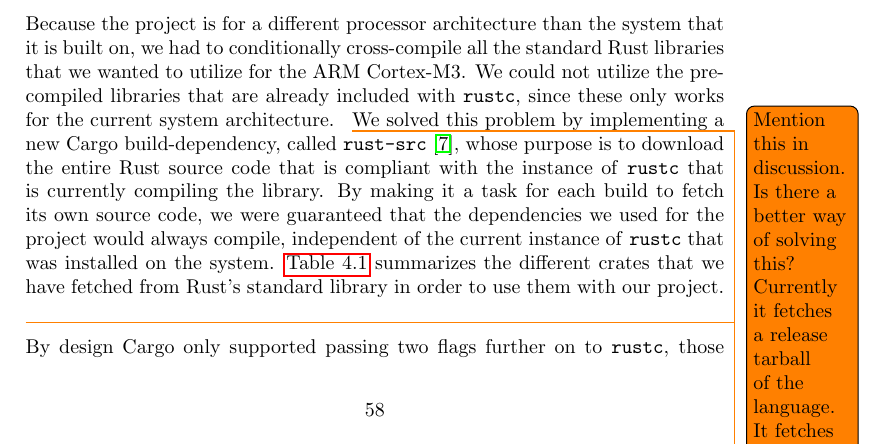
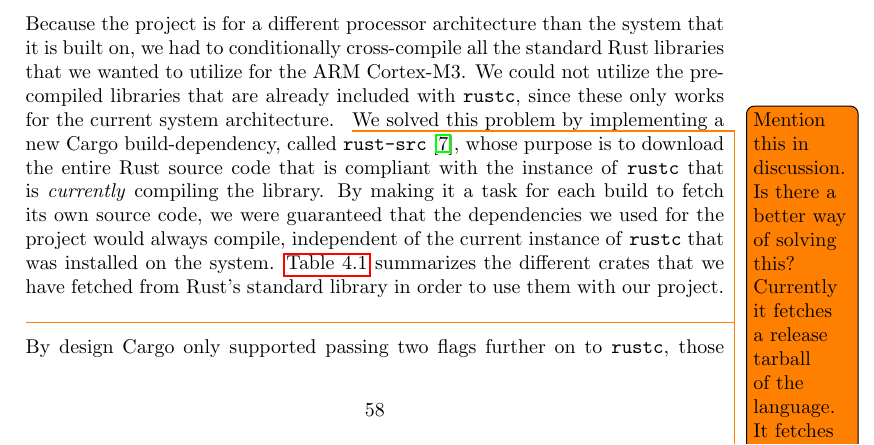
Before and after one commit to sondrele/thesis, a LaTeX thesis (main.tex, which reads implementation/building.tex): part of page 67 of 83, cut so that both start at the same text. Compiled offline with pdfLaTeX.

Commit message:
emphasize currently

```diff
--- a/implementation/building.tex
+++ b/implementation/building.tex
@@ -48,7 +48,7 @@ By removing the dependency of manually compiling the C sources, it was easier to
 Because the project is for a different processor architecture than the system that it is built on, we had to conditionally cross-compile all the standard Rust libraries that we wanted to utilize for the ARM Cortex-M3.
 We could not utilize the pre-compiled libraries that are already included with \texttt{rustc}, since these only works for the current system architecture.
 \todo{Mention this in discussion. Is there a better way of solving this? Currently it fetches a release tarball of the language. It fetches more than it needs to for each library, but it's quicker/easier than using e.g. git to do it. It does however take a little while to compile all the dependencies on smaller machines.}
-We solved this problem by implementing a new Cargo build-dependency, called \texttt{rust-src} \cite{github:rust_src}, whose purpose is to download the entire Rust source code that is compliant with the instance of \texttt{rustc} that is currently compiling the library.
+We solved this problem by implementing a new Cargo build-dependency, called \texttt{rust-src} \cite{github:rust_src}, whose purpose is to download the entire Rust source code that is compliant with the instance of \texttt{rustc} that is \emph{currently} compiling the library.
 By making it a task for each build to fetch its own source code, we were guaranteed that the dependencies we used for the project would always compile, independent of the current instance of \texttt{rustc} that was installed on the system.
 \autoref{tab:compiled_libraries} summarizes the different crates that we have fetched from Rust's standard library in order to use them with our project.
 \todo{May not need this table here. Need to synchronize with the section that presents REL and such..}
```
